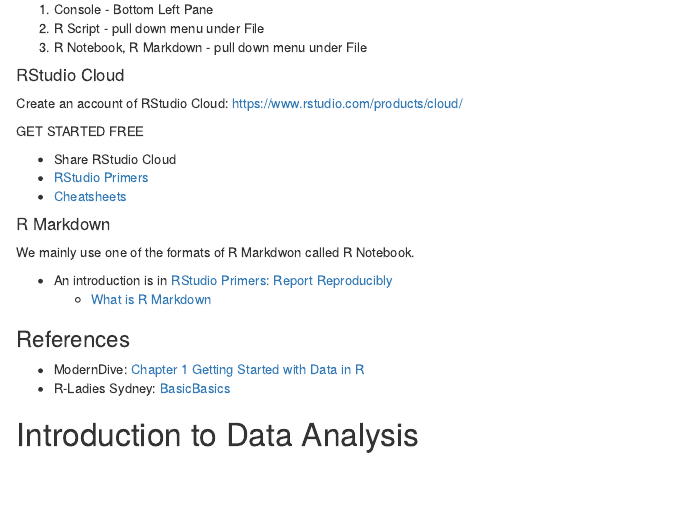
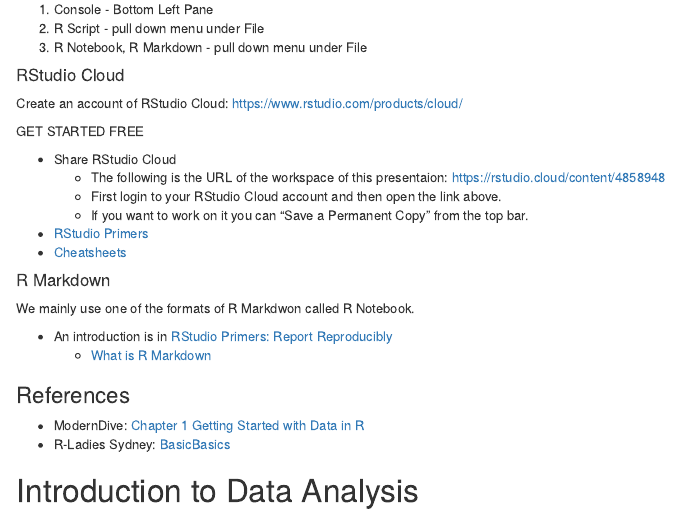
Before and after one commit to ds-sl/intro2r, an R Markdown document (intro2r.Rmd): the page in a window 1100 px wide, from 2490 px down. Rendered offline with R 4.5, knitr and Pandoc, with nearby package versions.

Commit message:
added a link to RStudio Cloud my page

```diff
--- a/intro2r.Rmd
+++ b/intro2r.Rmd
@@ -127,6 +127,9 @@
 GET STARTED FREE
 
 * Share RStudio Cloud
+  - The following is the URL of the workspace of this presentaion: https://rstudio.cloud/content/4858948
+  - First login to your RStudio Cloud account and then open the link above.
+  - If you want to work on it you can "Save a Permanent Copy" from the top bar.
 * [RStudio Primers](https://rstudio.cloud/learn/primers)
 * [Cheatsheets](https://www.rstudio.com/resources/cheatsheets/)
 
```
